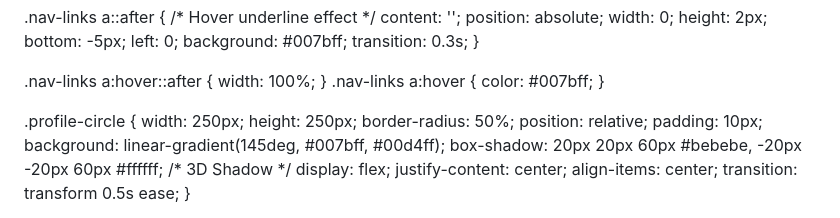
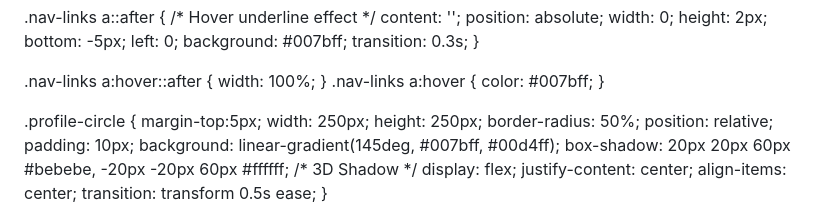
Before and after one commit to Nashib09/nashibthapamagar09.com.np, a Markdown page: README.md, the part around the change. GitHub-like rendering.

```diff
--- a/README.md
+++ b/README.md
@@ -53,6 +53,7 @@ margin-bottom:10px;
 .nav-links a:hover { color: #007bff; }
 
 .profile-circle {
+margin-top:5px;
     width: 250px; height: 250px;
     border-radius: 50%;
     position: relative;
```
